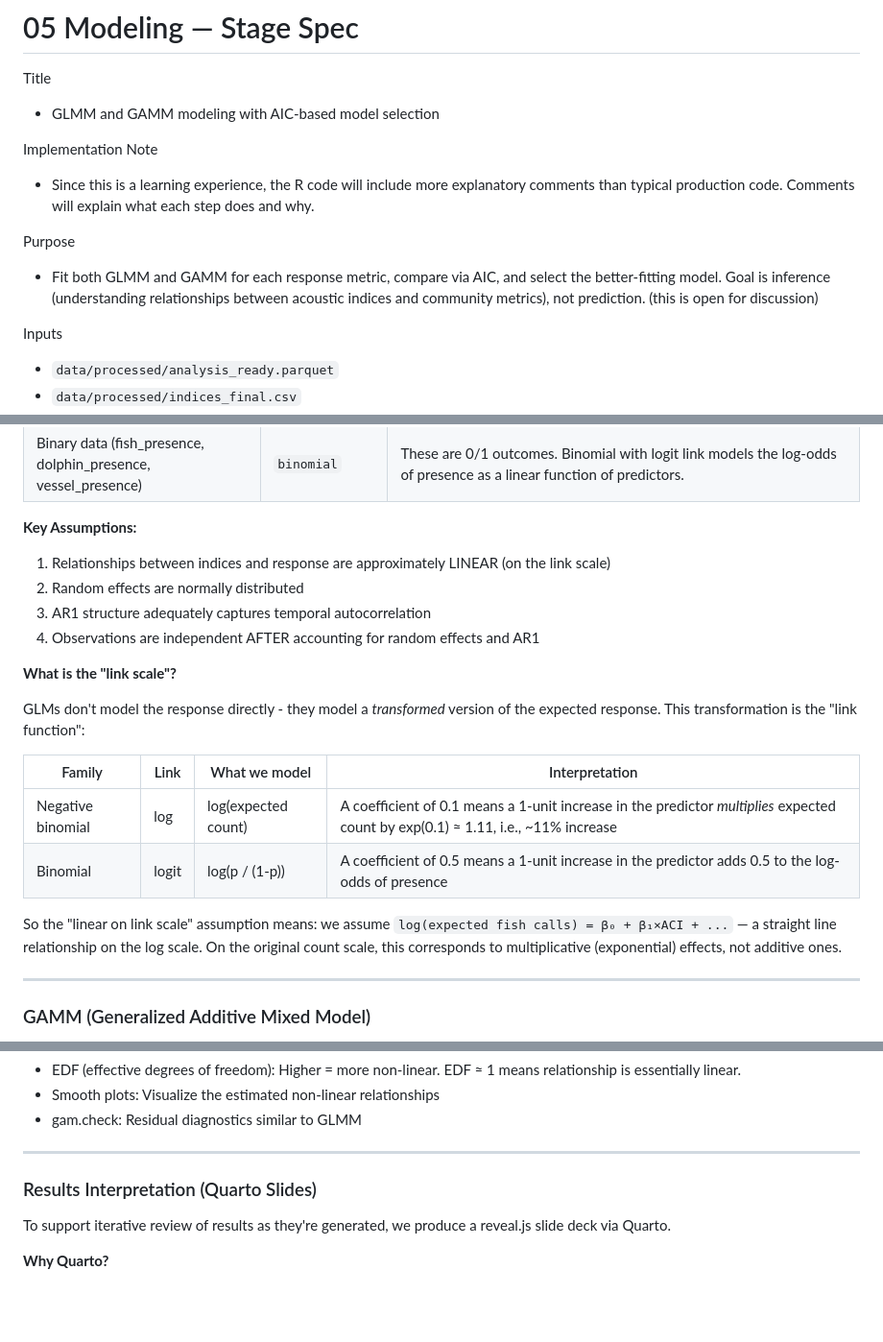
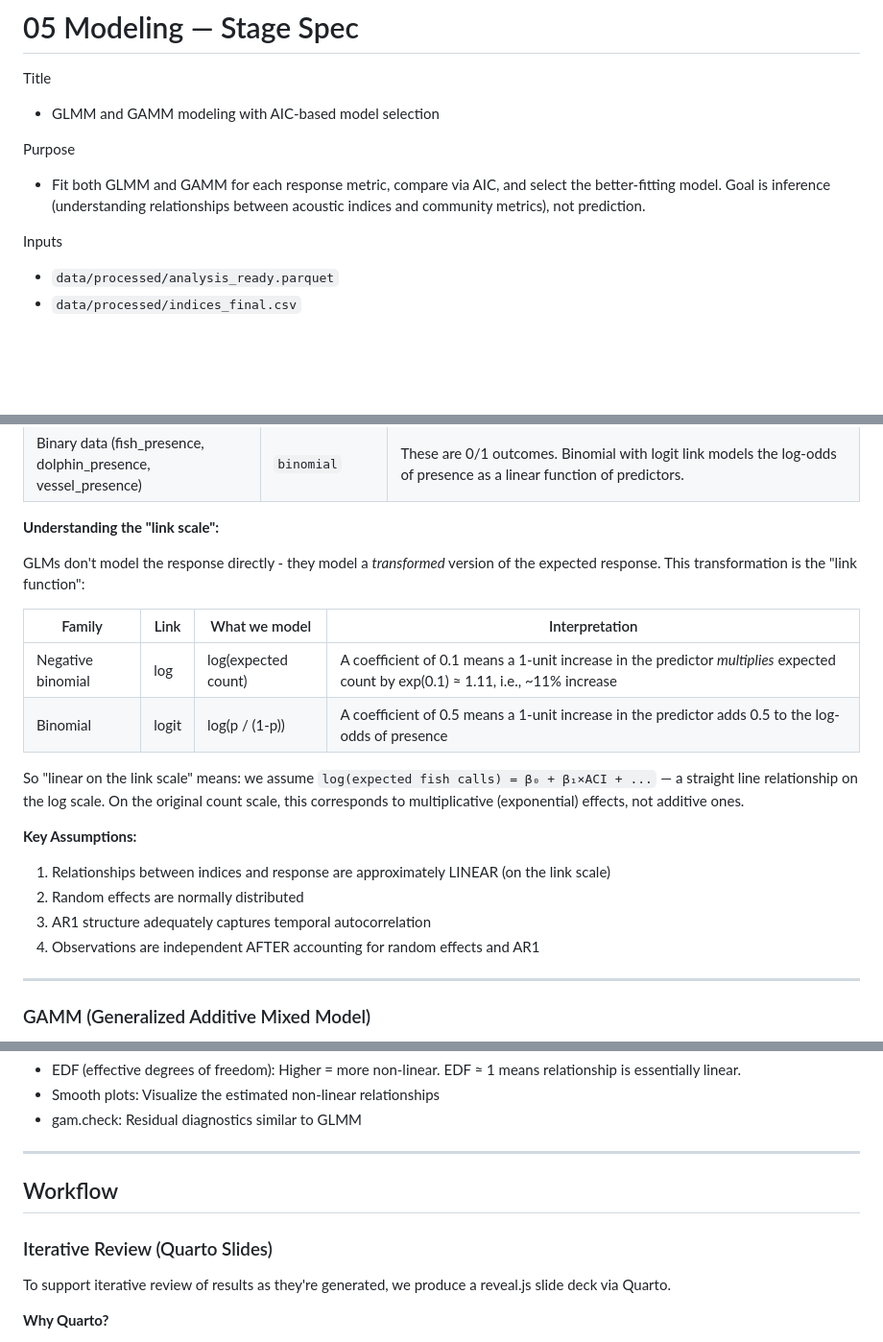
Before and after one commit to Waveform-Analytics/mbon-indices-study, a Markdown page: specs/stages/05-modeling-spec.md, 3 parts joined by grey strips. Shown at 96% size. Rendered like a GitHub page; blank space fills up the shorter version.

Commit message:
Stage 05 spec: Reorganize for clarity and flow
- Removed top "Implementation Note" (merged into Implementation Notes)
- Removed stale "(this is open for discussion)" from Purpose
- Moved link scale explanation BEFORE assumptions that reference it
- Separated Workflow section from Methods (Quarto slides aren't a method)
- Renamed subsection "Results Interpretation" → "Iterative Review"

🤖 Generated with [Claude Code](https://claude.com/claude-code)

Co-Authored-By: Claude <noreply@anthropic.com>

```diff
--- a/specs/stages/05-modeling-spec.md
+++ b/specs/stages/05-modeling-spec.md
@@ -3,11 +3,8 @@
 Title
 - GLMM and GAMM modeling with AIC-based model selection
 
-Implementation Note
-- Since this is a learning experience, the R code will include more explanatory comments than typical production code. Comments will explain what each step does and why.
-
 Purpose
-- Fit both GLMM and GAMM for each response metric, compare via AIC, and select the better-fitting model. Goal is inference (understanding relationships between acoustic indices and community metrics), not prediction. (this is open for discussion)
+- Fit both GLMM and GAMM for each response metric, compare via AIC, and select the better-fitting model. Goal is inference (understanding relationships between acoustic indices and community metrics), not prediction.
 
 Inputs
 - `data/processed/analysis_ready.parquet`
@@ -84,13 +81,7 @@ The key insight: AR1 models "nearby observations are similar due to unmeasured s
 | Count data (fish_activity, dolphin_echolocation, etc.) | `nbinom2` (negative binomial) | Counts are non-negative integers. Poisson assumes mean=variance, but ecological count data is almost always **overdispersed** (variance > mean). Negative binomial adds a parameter to handle this overdispersion. |
 | Binary data (fish_presence, dolphin_presence, vessel_presence) | `binomial` | These are 0/1 outcomes. Binomial with logit link models the log-odds of presence as a linear function of predictors. |
 
-**Key Assumptions:**
-1. Relationships between indices and response are approximately LINEAR (on the link scale)
-2. Random effects are normally distributed
-3. AR1 structure adequately captures temporal autocorrelation
-4. Observations are independent AFTER accounting for random effects and AR1
-
-**What is the "link scale"?**
+**Understanding the "link scale":**
 
 GLMs don't model the response directly - they model a *transformed* version of the expected response. This transformation is the "link function":
 
@@ -99,7 +90,13 @@ GLMs don't model the response directly - they model a *transformed* version of t
 | Negative binomial | log | log(expected count) | A coefficient of 0.1 means a 1-unit increase in the predictor *multiplies* expected count by exp(0.1) ≈ 1.11, i.e., ~11% increase |
 | Binomial | logit | log(p / (1-p)) | A coefficient of 0.5 means a 1-unit increase in the predictor adds 0.5 to the log-odds of presence |
 
-So the "linear on link scale" assumption means: we assume `log(expected fish calls) = β₀ + β₁×ACI + ...` — a straight line relationship on the log scale. On the original count scale, this corresponds to multiplicative (exponential) effects, not additive ones.
+So "linear on the link scale" means: we assume `log(expected fish calls) = β₀ + β₁×ACI + ...` — a straight line relationship on the log scale. On the original count scale, this corresponds to multiplicative (exponential) effects, not additive ones.
+
+**Key Assumptions:**
+1. Relationships between indices and response are approximately LINEAR (on the link scale)
+2. Random effects are normally distributed
+3. AR1 structure adequately captures temporal autocorrelation
+4. Observations are independent AFTER accounting for random effects and AR1
 
 ---
 
@@ -173,7 +170,9 @@ Yes, with caveats:
 
 ---
 
-### Results Interpretation (Quarto Slides)
+## Workflow
+
+### Iterative Review (Quarto Slides)
 
 To support iterative review of results as they're generated, we produce a reveal.js slide deck via Quarto.
 
```
Also changed, not shown: other parts of specs/stages/05-modeling-spec.md (+2 -2 lines).
